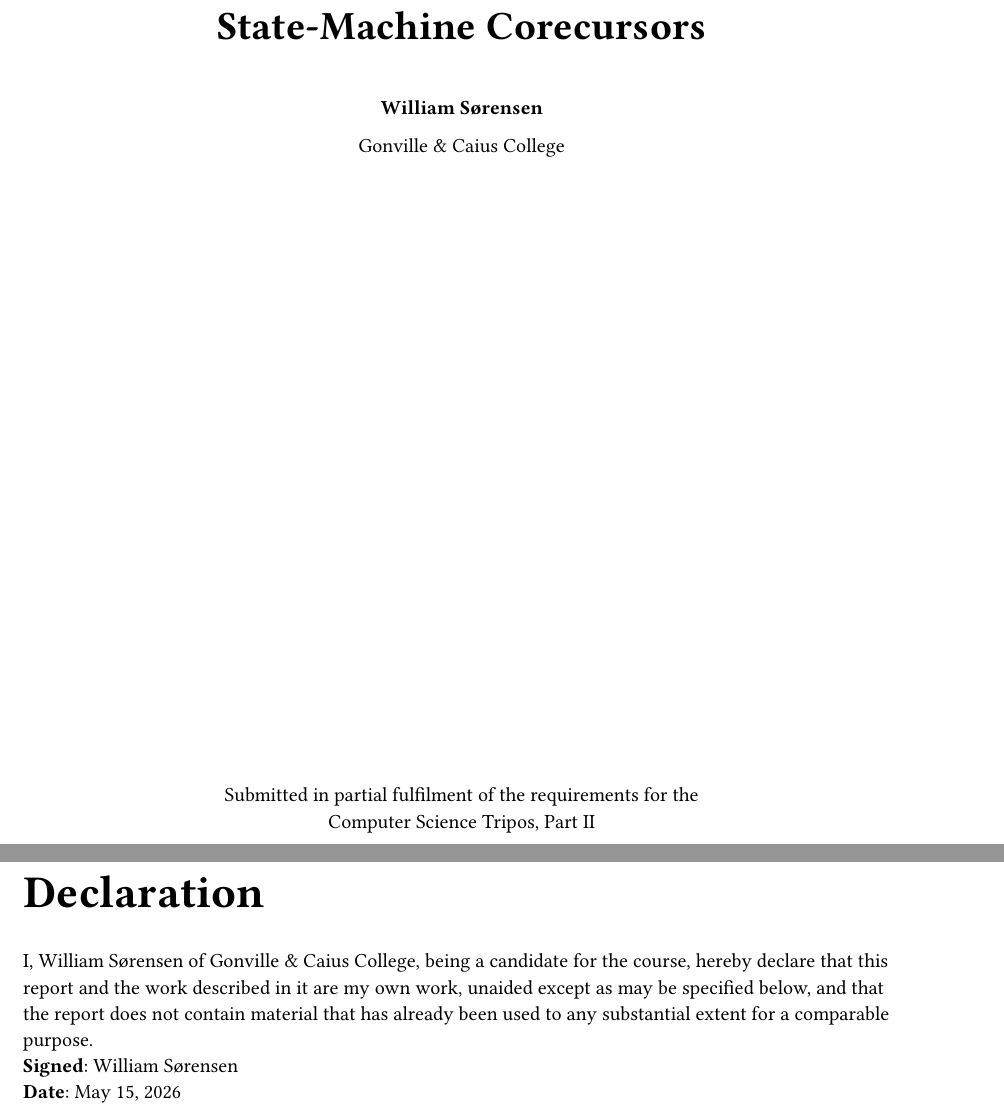
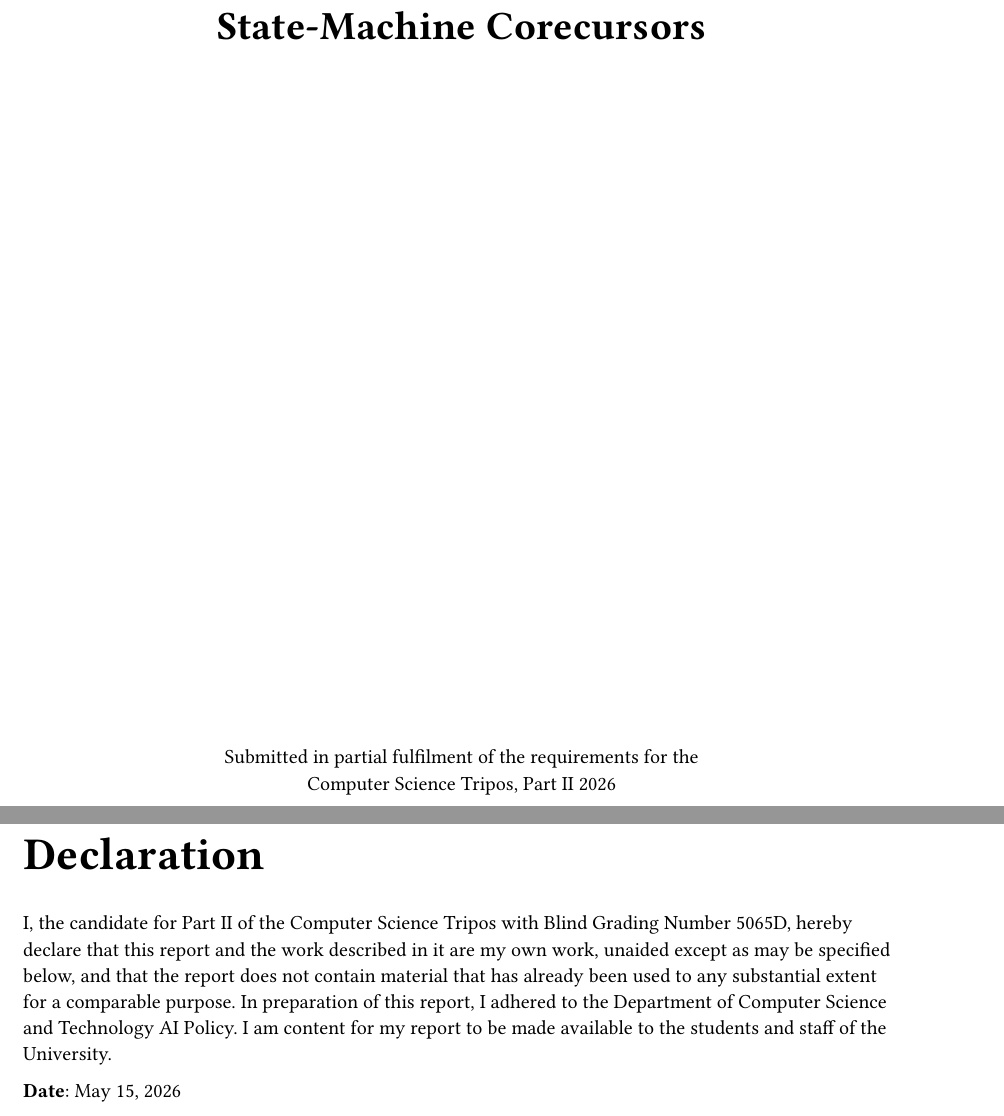
Before and after one commit to Equilibris/dissertation, a Typst document (main.typ, which reads template.typ): two parts of pages 1 and 2 of 57, joined at a grey line, cut so that both start at the same text. The pictures show the PDF file main.pdf that the author committed with the source.

Commit message:
fix cover page

```diff
--- a/main.typ
+++ b/main.typ
@@ -65,7 +66,6 @@ I missed term for both the funerals.
 / Russell Moore : For reviewing my dissertation and help me identify specialist language.
   ],
   date: "May 15, 2026",
-  college: "Gonville & Caius College",
   logo: "cst_logo.svg")
 
 // #todo[Abtract]
--- a/template.typ
+++ b/template.typ
@@ -117,7 +117,7 @@
   v(1fr)
   par()[
     Submitted in partial fulfilment of the requirements for the\
-    #course
+    #course 2026
   ]
   set align(left)
 
@@ -128,7 +128,6 @@
     "Declaration"
   )
 
-  par()[
-    I, #author of #college, being a candidate for the \course, hereby declare that this report and the work described in it are my own work, unaided except as may be specified below, and that the report does not contain material that has already been used to any substantial extent for a comparable purpose. \
-    // #v(1em)
-    *Signed*: #author \
+  [
+    // I, #author of #college, being a candidate for the \course, hereby declare that this report and the work described in it are my own work, unaided except as may be specified below, and that the report does not contain material that has already been used to any substantial extent for a comparable purpose. \
+    I, the candidate for Part II of the Computer Science Tripos with Blind Grading Number #author,
@@ -135,3 +137,6 @@
+    In preparation of this report, I adhered to the Department of Computer Science and Technology AI Policy.
+    I am content for my report to be made available to the students and staff of the University.
+
     *Date*: #date
   ]
 
```
Also changed, not shown: main.pdf, main.typ (3 more changed lines), template.typ (15 more changed lines).
